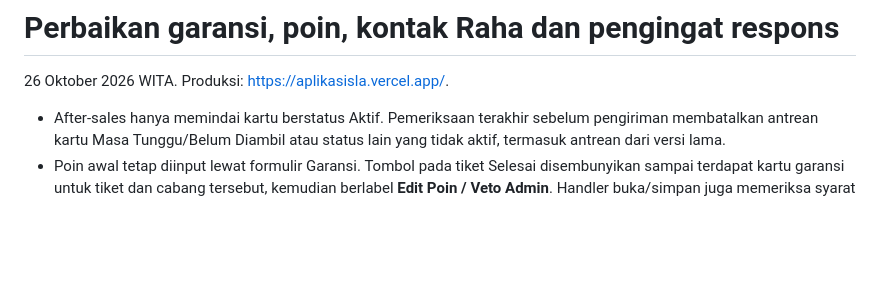
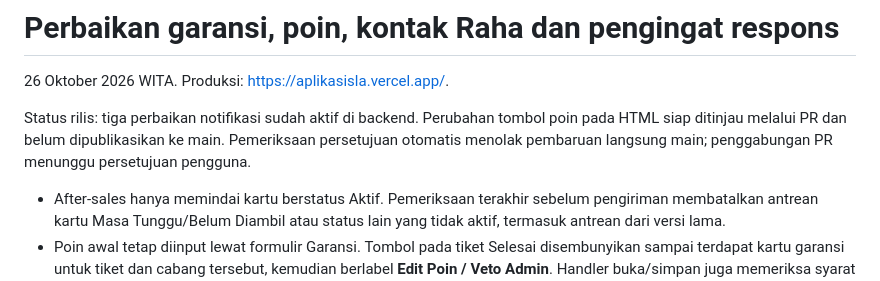
Before and after one commit to AsyahrulMubarak/aplikasisla, a Markdown page: maintenance/warranty-points-raha-response-2026-10-26.md, the part around the change. Rendered like a GitHub page; blank space fills up the shorter version.

Commit message:
Record deployed notification fixes and pending frontend release approval

```diff
--- a/maintenance/warranty-points-raha-response-2026-10-26.md
+++ b/maintenance/warranty-points-raha-response-2026-10-26.md
@@ -1,6 +1,8 @@
 # Perbaikan garansi, poin, kontak Raha dan pengingat respons
 
 26 Oktober 2026 WITA. Produksi: https://aplikasisla.vercel.app/.
+
+Status rilis: tiga perbaikan notifikasi sudah aktif di backend. Perubahan tombol poin pada HTML siap ditinjau melalui PR dan belum dipublikasikan ke main. Pemeriksaan persetujuan otomatis menolak pembaruan langsung main; penggabungan PR menunggu persetujuan pengguna.
 
 - After-sales hanya memindai kartu berstatus Aktif. Pemeriksaan terakhir sebelum pengiriman membatalkan antrean kartu Masa Tunggu/Belum Diambil atau status lain yang tidak aktif, termasuk antrean dari versi lama.
 - Poin awal tetap diinput lewat formulir Garansi. Tombol pada tiket Selesai disembunyikan sampai terdapat kartu garansi untuk tiket dan cabang tersebut, kemudian berlabel **Edit Poin / Veto Admin**. Handler buka/simpan juga memeriksa syarat tersebut. Nilai nol tetap terisi; koreksi tiket Lunas mempertahankan status pembayaran.
```
